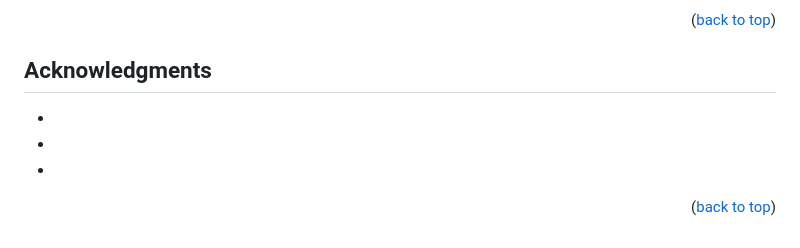
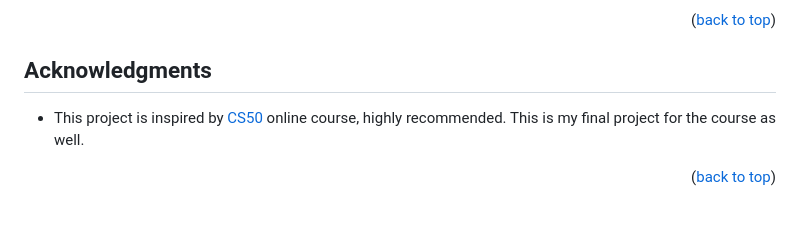
Before and after one commit to Finns841594/Currency, a Markdown page: README.md, the part around one of its changes. GitHub-like rendering.

```diff
--- a/README.md
+++ b/README.md
@@ -175,9 +175,7 @@ Project Link: [https://github.com/Finns841594/Currency](https://github.com/Finns
 <!-- ACKNOWLEDGMENTS -->
 ## Acknowledgments
 
-* []()
-* []()
-* []()
+* This project is inspired by [CS50](https://cs50.harvard.edu/x/2023/) online course, highly recommended. This is my final project for the course as well.
 
 <p align="right">(<a href="#readme-top">back to top</a>)</p>
 
```
Also changed, not shown: other parts of README.md (+4 -4 lines).
